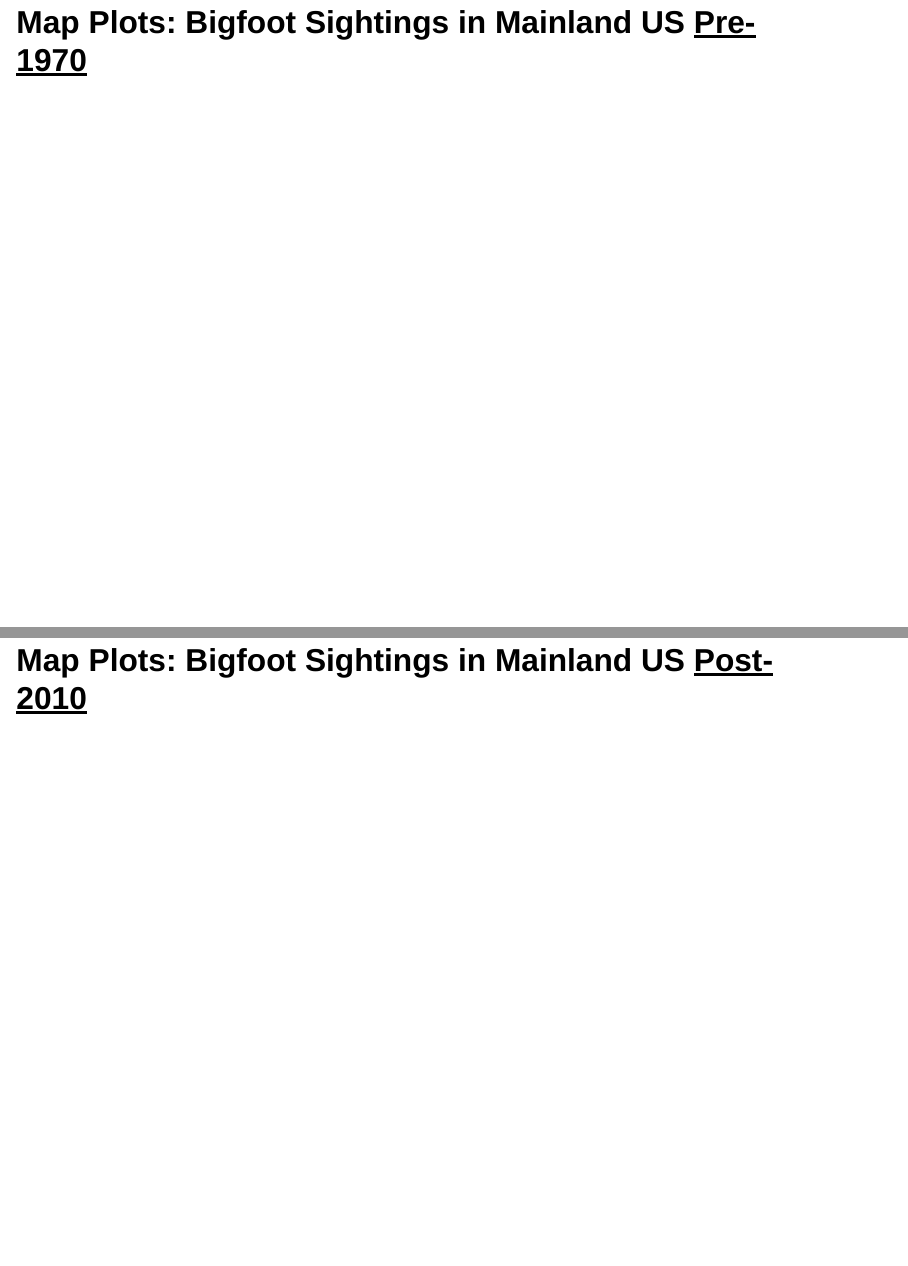
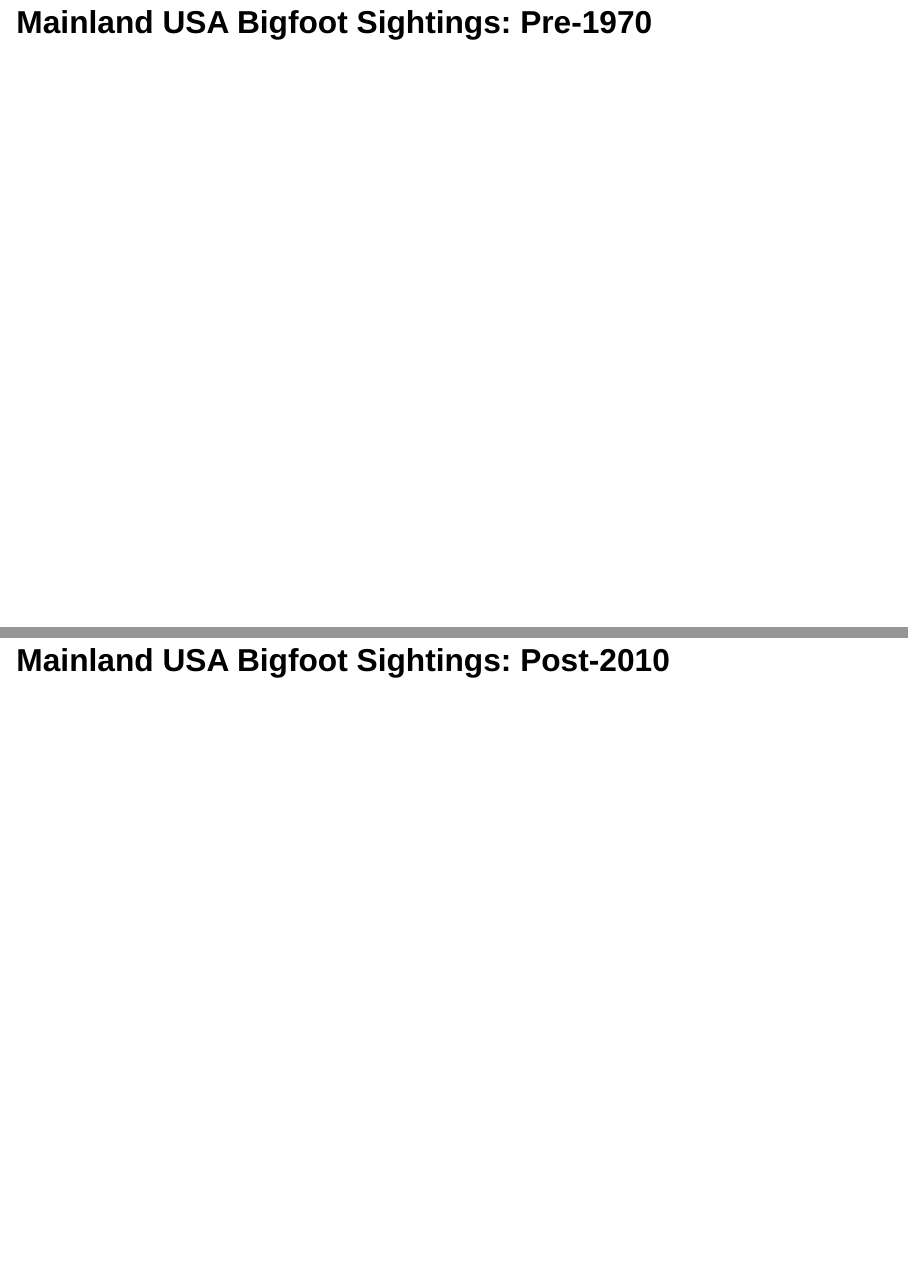
Before and after one commit to vizdata-s23/project-01-the_tibbles, a Quarto document (presentation.qmd): pages 5 and 10 of 16, joined at a grey line. Rendered offline with R 4.5, knitr and Pandoc in place of Quarto, with nearby package versions; the code chunks are not run, so their results and figures are left out; drawn as Slidy slides in place of the format the file asks for.

Commit message:
Changing titles

````diff
--- a/presentation.qmd
+++ b/presentation.qmd
@@ -216,7 +216,7 @@ cols <- c(
 
 ```
 
-## Map Plots: Bigfoot Sightings in Mainland US [Pre-1970]{.underline}
+## Mainland USA Bigfoot Sightings: Pre-1970
 
 <br/> <br/>
 
@@ -411,7 +411,7 @@ ggplot() +
 :::
 :::
 
-## Map Plots: Bigfoot Sightings in Mainland US [1970s]{.underline}
+## Mainland USA Bigfoot Sightings: 1970s
 
 <br/> <br/>
 
@@ -607,7 +607,7 @@ ggplot() +
 :::
 :::
 
-## Map Plots: Bigfoot Sightings in Mainland US [1980s]{.underline}
+## Mainland USA Bigfoot Sightings: 1980s
 
 <br/> <br/>
 
@@ -802,7 +802,7 @@ ggplot() +
 :::
 :::
 
-## Map Plots: Bigfoot Sightings in Mainland US [1990s]{.underline}
+## Mainland USA Bigfoot Sightings: 1990s
 
 <br/> <br/>
 
@@ -997,7 +997,7 @@ ggplot() +
 :::
 :::
 
-## Map Plots: Bigfoot Sightings in Mainland US [2000s]{.underline}
+## Mainland USA Bigfoot Sightings: 2000s
 
 <br/> <br/>
 
@@ -1192,7 +1192,7 @@ ggplot() +
 :::
 :::
 
-## Map Plots: Bigfoot Sightings in Mainland US [Post-2010]{.underline}
+## Mainland USA Bigfoot Sightings: Post-2010
 
 <br/> <br/>
 
````
